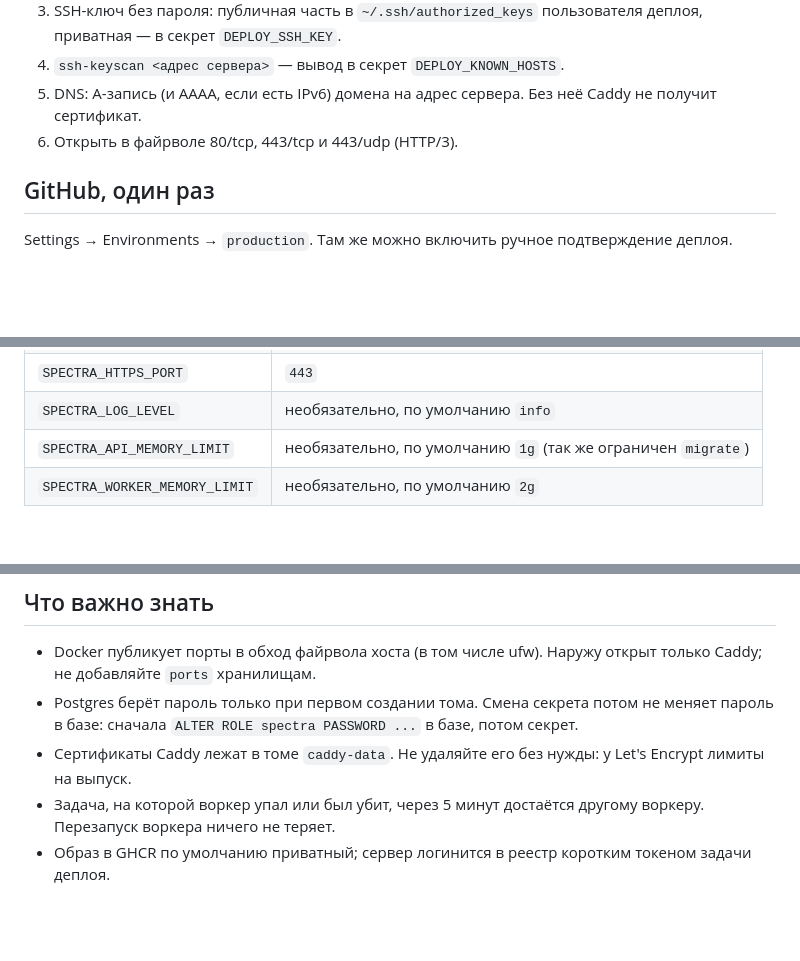
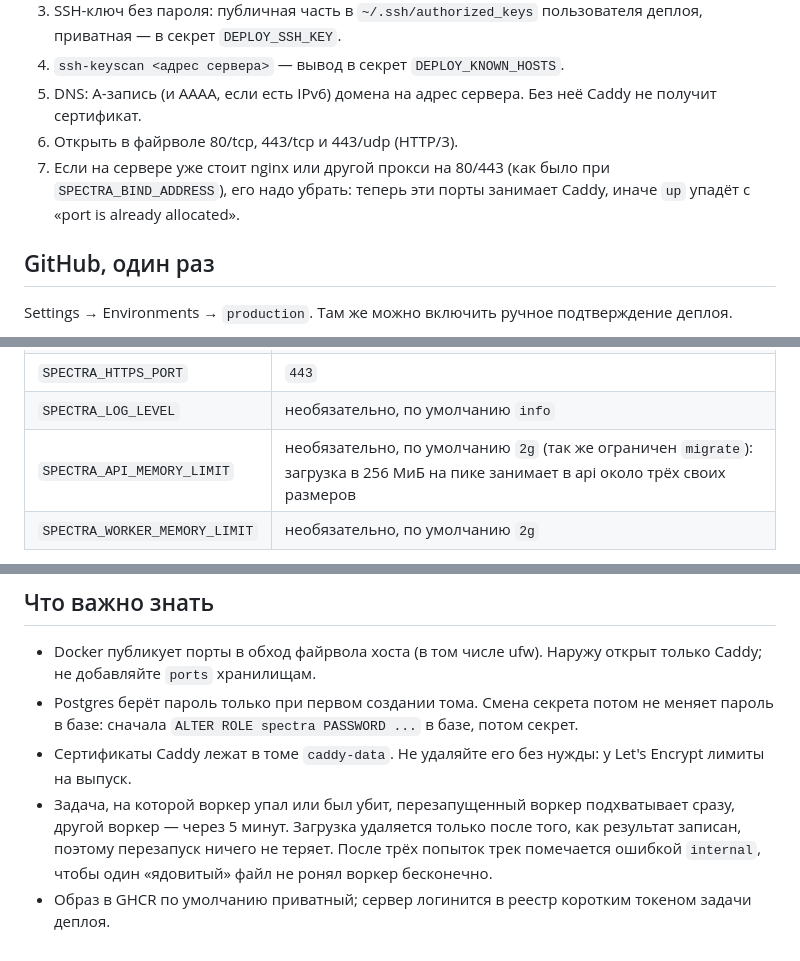
Before and after one commit to scanerist/spectra, a Markdown page: docs/DEPLOY.md, 3 parts joined by grey strips. Drawn GitHub-style; blank space fills up the shorter version.

Commit message:
docs: note the caddy ports, the api memory and job retries
Co-Authored-By: Claude Opus 5.5 <noreply@anthropic.com>
Claude-Session: https://claude.ai/code/session_01EqRJHUjUDRfDT7y8Yoiyfe

```diff
--- a/docs/DEPLOY.md
+++ b/docs/DEPLOY.md
@@ -28,6 +28,7 @@
 4. `ssh-keyscan <адрес сервера>` — вывод в секрет `DEPLOY_KNOWN_HOSTS`.
 5. DNS: A-запись (и AAAA, если есть IPv6) домена на адрес сервера. Без неё Caddy не получит сертификат.
 6. Открыть в файрволе 80/tcp, 443/tcp и 443/udp (HTTP/3).
+7. Если на сервере уже стоит nginx или другой прокси на 80/443 (как было при `SPECTRA_BIND_ADDRESS`), его надо убрать: теперь эти порты занимает Caddy, иначе `up` упадёт с «port is already allocated».
 
 ## GitHub, один раз
 
@@ -54,7 +55,7 @@ Settings → Environments → `production`. Там же можно включи
 | `SPECTRA_HTTP_PORT` | `80`: нужен Let's Encrypt и для редиректа на HTTPS |
 | `SPECTRA_HTTPS_PORT` | `443` |
 | `SPECTRA_LOG_LEVEL` | необязательно, по умолчанию `info` |
-| `SPECTRA_API_MEMORY_LIMIT` | необязательно, по умолчанию `1g` (так же ограничен `migrate`) |
+| `SPECTRA_API_MEMORY_LIMIT` | необязательно, по умолчанию `2g` (так же ограничен `migrate`): загрузка в 256 МиБ на пике занимает в api около трёх своих размеров |
 | `SPECTRA_WORKER_MEMORY_LIMIT` | необязательно, по умолчанию `2g` |
 
 `SPECTRA_BIND_ADDRESS` и `SPECTRA_API_PORT` больше не нужны: api наружу не публикуется, их можно удалить из environment.
@@ -85,5 +86,5 @@ Compose задаёт их сам, перечислены для запуска
 - Docker публикует порты в обход файрвола хоста (в том числе ufw). Наружу открыт только Caddy; не добавляйте `ports` хранилищам.
 - Postgres берёт пароль только при первом создании тома. Смена секрета потом не меняет пароль в базе: сначала `ALTER ROLE spectra PASSWORD ...` в базе, потом секрет.
 - Сертификаты Caddy лежат в томе `caddy-data`. Не удаляйте его без нужды: у Let's Encrypt лимиты на выпуск.
-- Задача, на которой воркер упал или был убит, через 5 минут достаётся другому воркеру. Перезапуск воркера ничего не теряет.
+- Задача, на которой воркер упал или был убит, перезапущенный воркер подхватывает сразу, другой воркер — через 5 минут. Загрузка удаляется только после того, как результат записан, поэтому перезапуск ничего не теряет. После трёх попыток трек помечается ошибкой `internal`, чтобы один «ядовитый» файл не ронял воркер бесконечно.
 - Образ в GHCR по умолчанию приватный; сервер логинится в реестр коротким токеном задачи деплоя.
```
